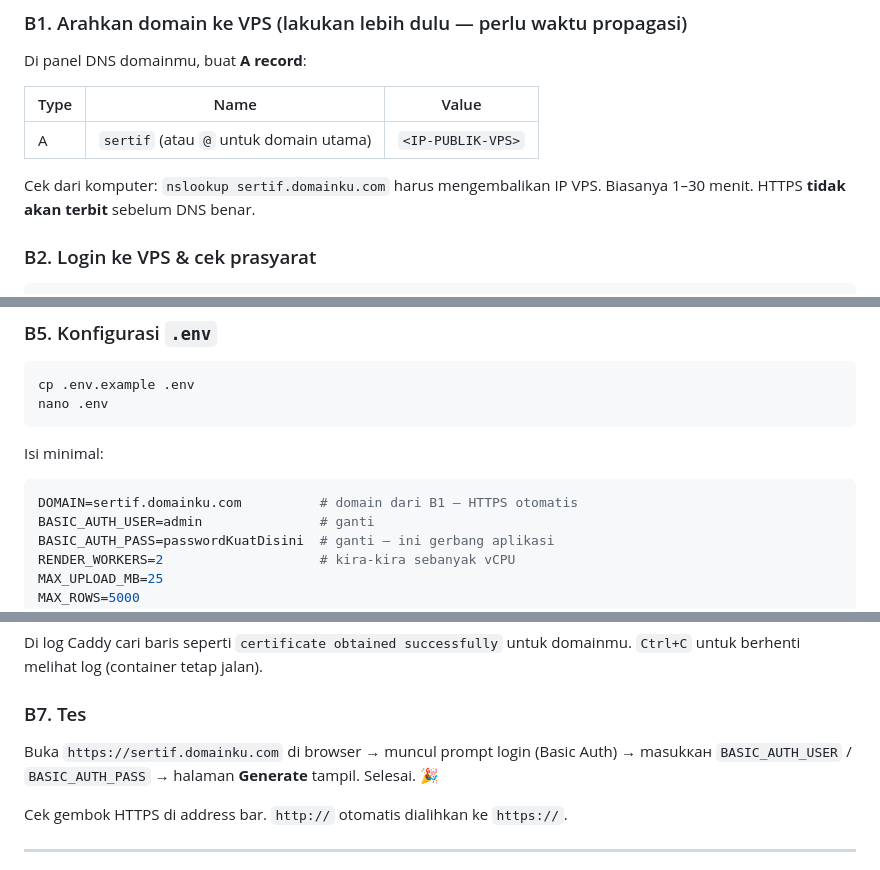
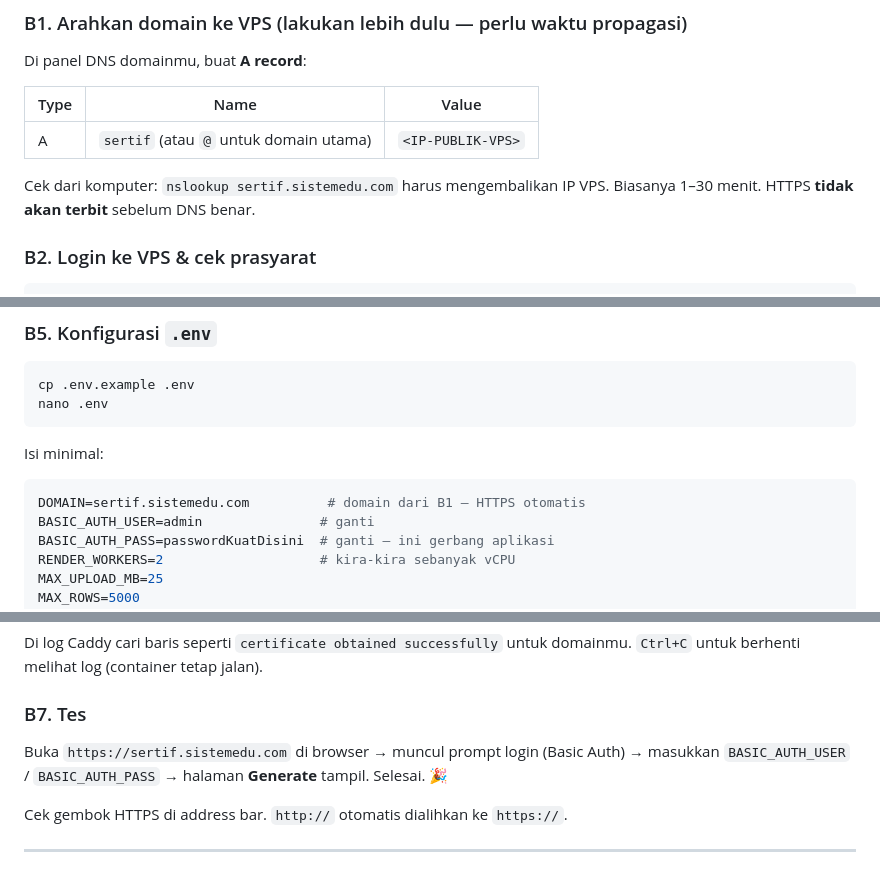
Before and after one commit to ulungmurdiantoro/Generate_Sertif, a Markdown page: DEPLOY.md, 3 parts joined by grey strips. GitHub-like rendering.

Commit message:
docs(deploy): use sertif.sistemedu.com as the concrete example domain
Co-Authored-By: Claude Sonnet 5 <noreply@anthropic.com>

````diff
--- a/DEPLOY.md
+++ b/DEPLOY.md
@@ -54,7 +54,7 @@ Di panel DNS domainmu, buat **A record**:
 |---|---|---|
 | A | `sertif` (atau `@` untuk domain utama) | `<IP-PUBLIK-VPS>` |
 
-Cek dari komputer: `nslookup sertif.domainku.com` harus mengembalikan IP VPS.
+Cek dari komputer: `nslookup sertif.sistemedu.com` harus mengembalikan IP VPS.
 Biasanya 1–30 menit. HTTPS **tidak akan terbit** sebelum DNS benar.
 
 ### B2. Login ke VPS & cek prasyarat
@@ -106,7 +106,7 @@ nano .env
 Isi minimal:
 
 ```ini
-DOMAIN=sertif.domainku.com          # domain dari B1 — HTTPS otomatis
+DOMAIN=sertif.sistemedu.com          # domain dari B1 — HTTPS otomatis
 BASIC_AUTH_USER=admin               # ganti
 BASIC_AUTH_PASS=passwordKuatDisini  # ganti — ini gerbang aplikasi
 RENDER_WORKERS=2                    # kira-kira sebanyak vCPU
@@ -135,8 +135,8 @@ domainmu. `Ctrl+C` untuk berhenti melihat log (container tetap jalan).
 
 ### B7. Tes
 
-Buka `https://sertif.domainku.com` di browser → muncul prompt login
-(Basic Auth) → masukкан `BASIC_AUTH_USER` / `BASIC_AUTH_PASS` → halaman
+Buka `https://sertif.sistemedu.com` di browser → muncul prompt login
+(Basic Auth) → masukkan `BASIC_AUTH_USER` / `BASIC_AUTH_PASS` → halaman
 **Generate** tampil. Selesai. 🎉
 
 Cek gembok HTTPS di address bar. `http://` otomatis dialihkan ke `https://`.
````
Also changed, not shown: other parts of DEPLOY.md (+1 -1 lines).
